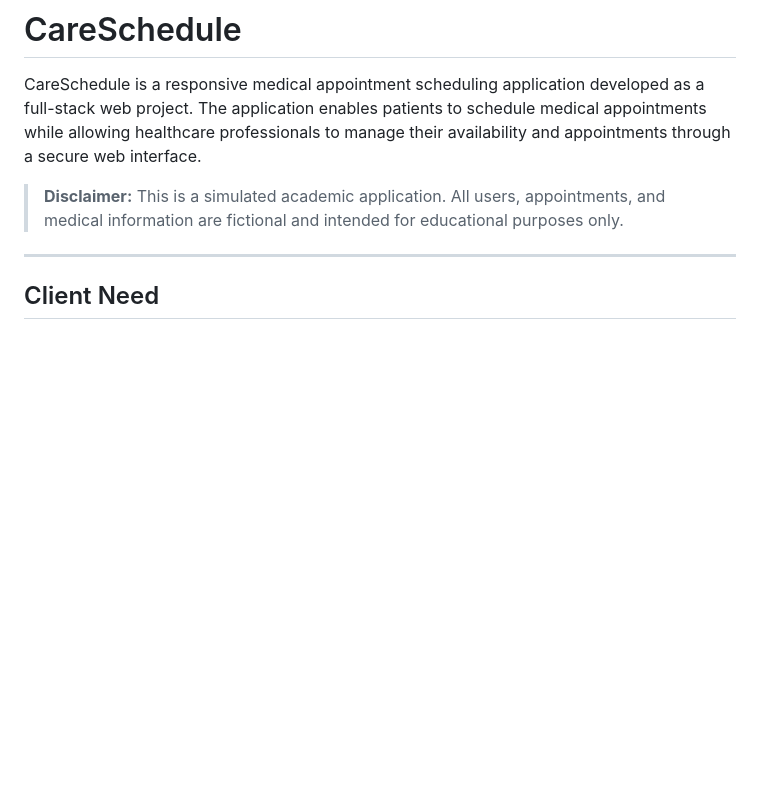
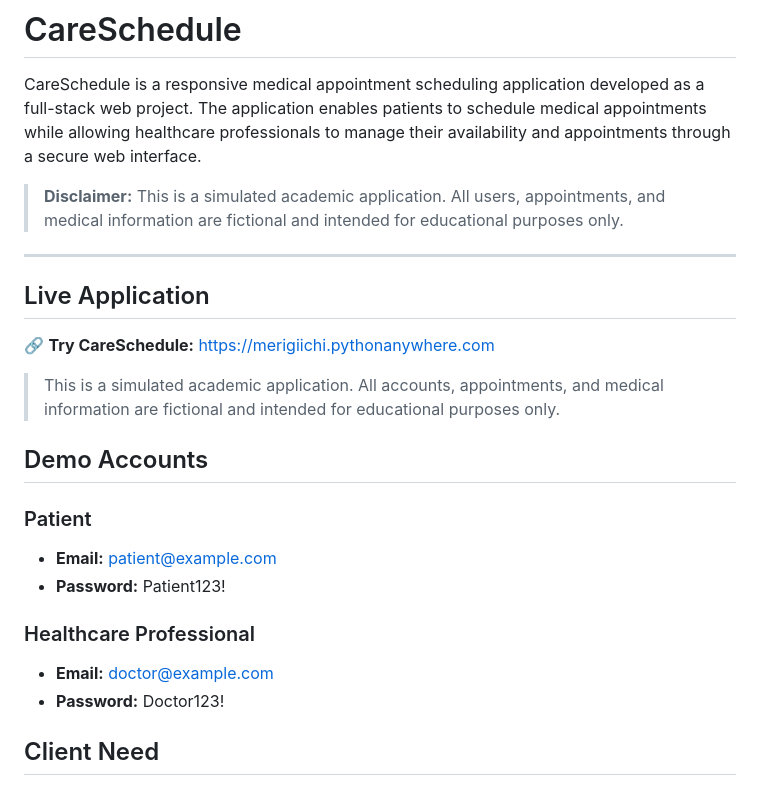
Before and after one commit to mgracnazareno/Web-Project-1, a Markdown page: README.md, the part around the change. GitHub-like rendering; blank space fills up the shorter version.

Commit message:
Update README with live app link and demo accounts
Added live application link and demo accounts information.

```diff
--- a/README.md
+++ b/README.md
@@ -5,6 +5,23 @@ CareSchedule is a responsive medical appointment scheduling application develope
 > **Disclaimer:** This is a simulated academic application. All users, appointments, and medical information are fictional and intended for educational purposes only.
 
 ---
+## Live Application
+
+🔗 **Try CareSchedule:** [https://merigiichi.pythonanywhere.com](https://merigiichi.pythonanywhere.com)
+
+> This is a simulated academic application. All accounts, appointments, and medical information are fictional and intended for educational purposes only.
+
+## Demo Accounts
+
+### Patient
+
+- **Email:** patient@example.com
+- **Password:** Patient123!
+
+### Healthcare Professional
+
+- **Email:** doctor@example.com
+- **Password:** Doctor123!
 
 ## Client Need
 
```
